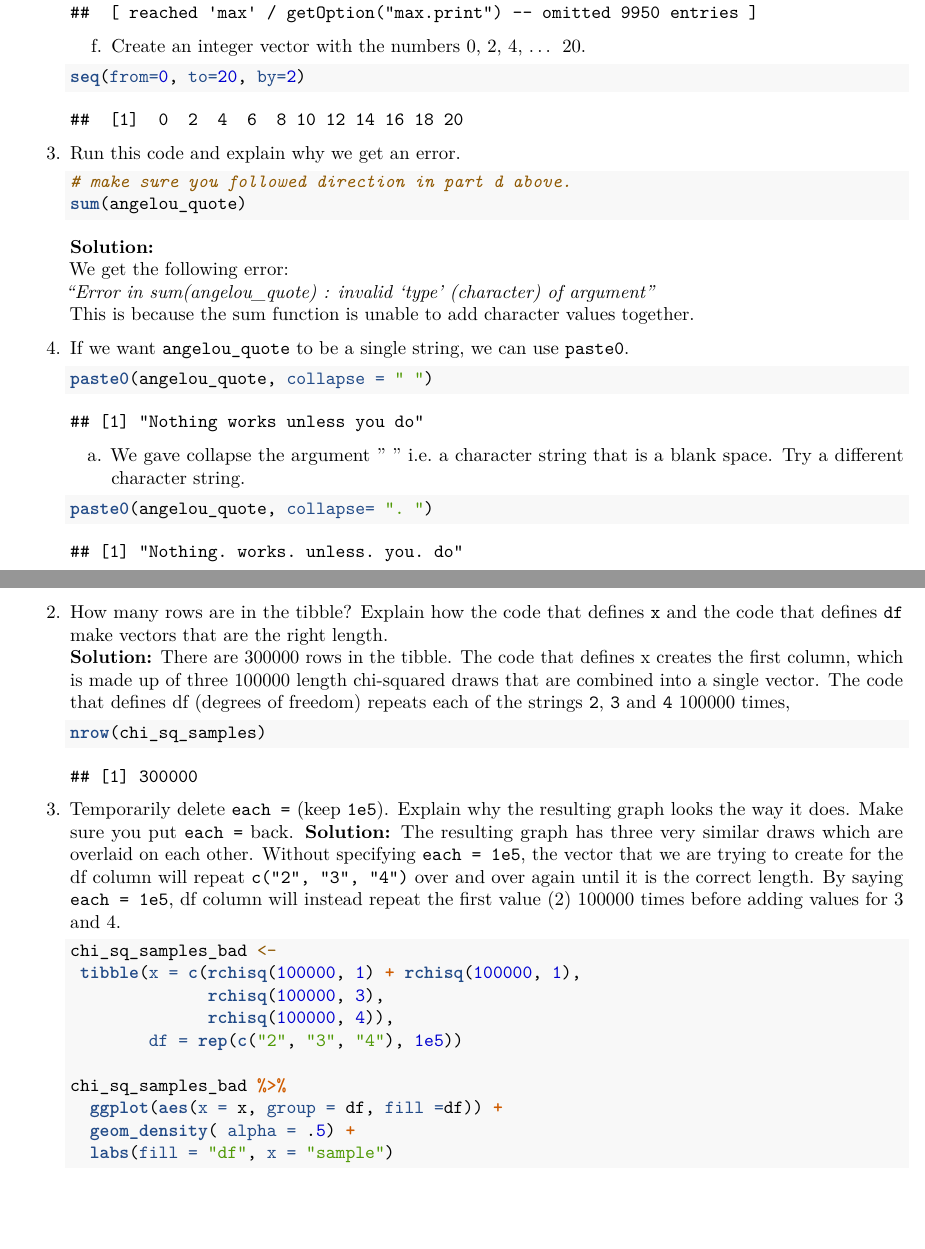
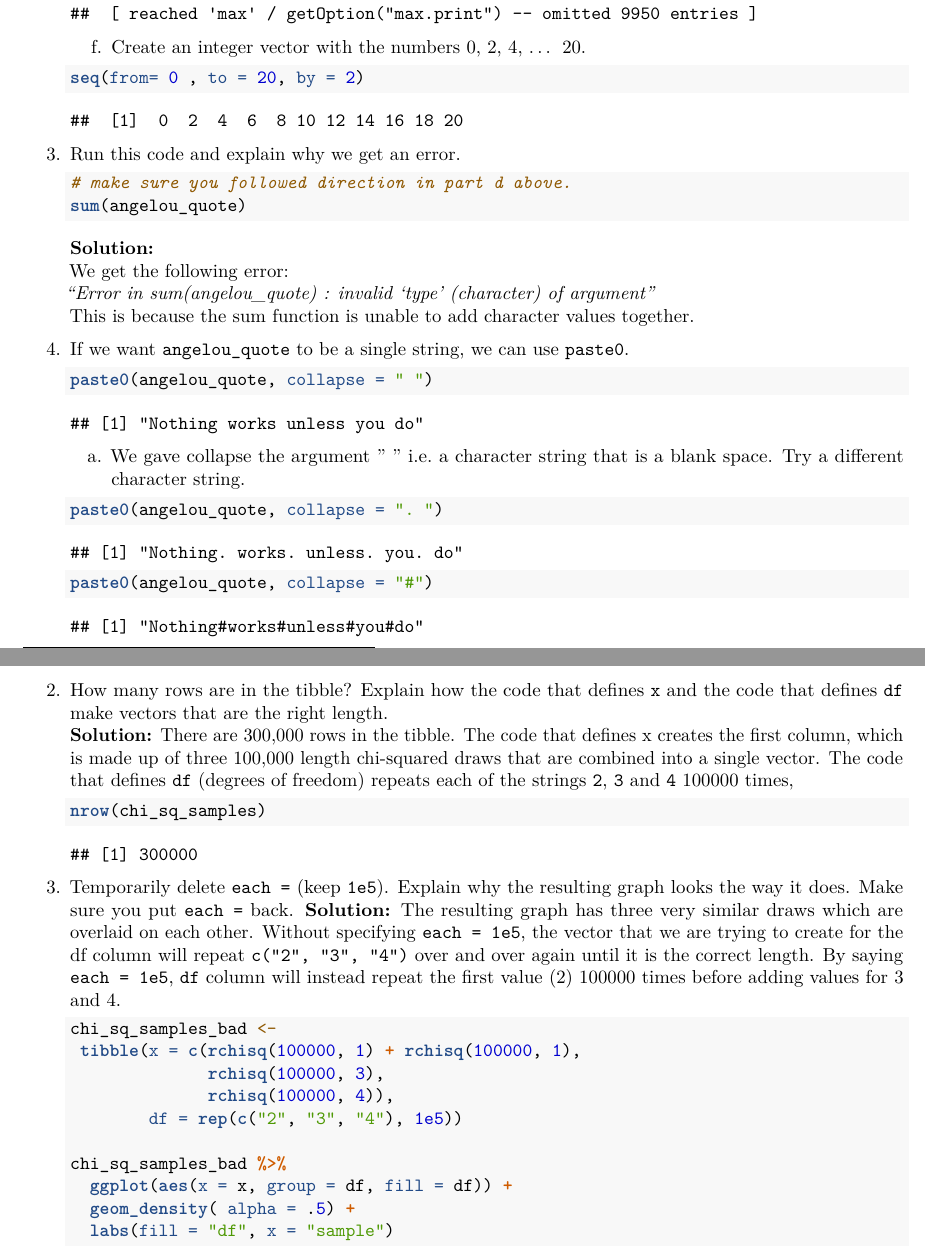
Before and after one commit to harris-coding-lab/harris-coding-lab.github.io, an R Markdown document (lab/02_vectors_and_dtypes_solutions.Rmd): two parts of pages 2 and 8 of 10, joined at a grey line, cut so that both start at the same text, the shorter picture padded with empty space. Rendered offline with R 4.5, knitr and Pandoc, then LaTeX, with nearby package versions; code that draws random numbers runs with fixed seeds of ours.

Commit message:
Small changes

````diff
--- a/lab/02_vectors_and_dtypes_solutions.Rmd
+++ b/lab/02_vectors_and_dtypes_solutions.Rmd
@@ -77,7 +78,8 @@ We expect you to review the `class 2` material, [here](harris-coding-lab.github.
     ```
     a. We gave collapse the argument " " i.e. a character string that is a blank space. Try a different character string.
     ```{r}
-    paste0(angelou_quote, collapse= ". ")
+    paste0(angelou_quote, collapse = ". ")
+    paste0(angelou_quote, collapse = "#")
     ```
 
 
@@ -277,19 +278,19 @@ We are going to calculate the mean, variance and standard deviation of the distr
             df = rep(c("2", "3", "4"), each = 1e5))
 
     chi_sq_samples %>%
-      ggplot(aes(x = x, group = df, fill =df)) +
+      ggplot(aes(x = x, group = df, fill = df)) +
       geom_density( alpha = .5) +
       labs(fill = "df", x = "sample")
     ```
 
 1. How many rows are in the tibble? Explain how the code that defines `x` and the code that defines `df` make vectors that are the right length.
-    **Solution:** There are 300000 rows in the tibble. The code that defines x creates the first column, which is made up of three 100000 length chi-squared draws that are combined into a single vector. The code that defines df (degrees of freedom) repeats each of the strings `2`, `3` and `4` 100000 times,
+    **Solution:** There are 300,000 rows in the tibble. The code that defines x creates the first column, which is made up of three 100,000 length chi-squared draws that are combined into a single vector. The code that defines `df` (degrees of freedom) repeats each of the strings `2`, `3` and `4` 100000 times,
     ```{r}
     nrow(chi_sq_samples)
     ```
 
 1. Temporarily delete `each =` (keep `1e5`). Explain why the resulting graph looks the way it does. Make sure you put `each = ` back.
-    **Solution:** The resulting graph has three very similar draws which are overlaid on each other. Without specifying `each = 1e5`, the vector that we are trying to create for the df column will repeat `c("2", "3", "4")` over and over again until it is the correct length. By saying `each = 1e5`, df column will instead repeat the first value (2) 100000 times before adding values for 3 and 4.
+    **Solution:** The resulting graph has three very similar draws which are overlaid on each other. Without specifying `each = 1e5`, the vector that we are trying to create for the df column will repeat `c("2", "3", "4")` over and over again until it is the correct length. By saying `each = 1e5`, `df` column will instead repeat the first value (2) 100000 times before adding values for 3 and 4.
     ```{r}
     chi_sq_samples_bad <-
      tibble(x = c(rchisq(100000, 1) + rchisq(100000, 1),
````
Also changed, not shown: lab/02_vectors_and_dtypes_solutions.pdf, lab/02_vectors_and_dtypes_solutions.Rmd (6 more changed lines).
